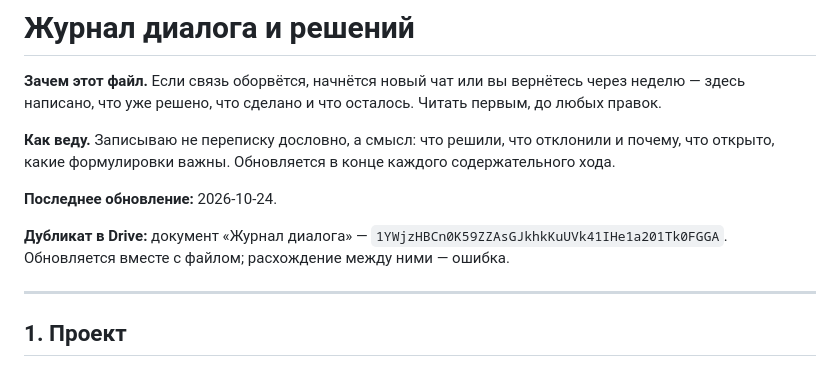
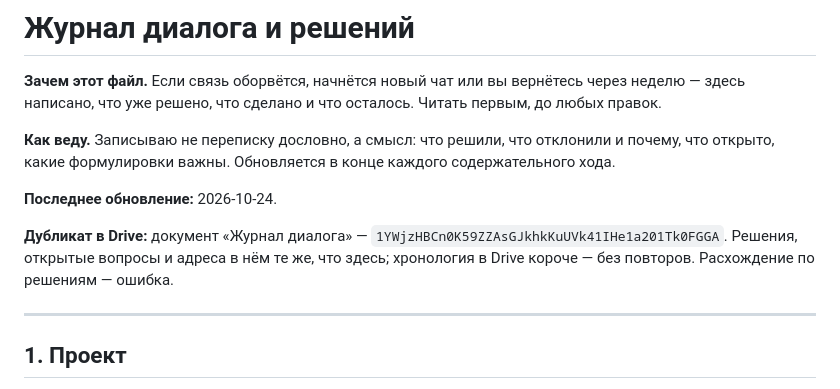
Before and after one commit to psyrazumovskys-lab/Arena-ai-plugin-, a Markdown page: DIALOGUE_LOG.md, the part around the change. Drawn GitHub-style.

Commit message:
Журнал: Drive-копия — сжатая хронология
Co-authored-by: arena-agent <297053741+arena-agent@users.noreply.github.com>

```diff
--- a/DIALOGUE_LOG.md
+++ b/DIALOGUE_LOG.md
@@ -6,7 +6,7 @@
 
 **Последнее обновление:** 2026-10-24.
 
-**Дубликат в Drive:** документ «Журнал диалога» — `1YWjzHBCn0K59ZZAsGJkhkKuUVk41IHe1a201Tk0FGGA`. Обновляется вместе с файлом; расхождение между ними — ошибка.
+**Дубликат в Drive:** документ «Журнал диалога» — `1YWjzHBCn0K59ZZAsGJkhkKuUVk41IHe1a201Tk0FGGA`. Решения, открытые вопросы и адреса в нём те же, что здесь; хронология в Drive короче — без повторов. Расхождение по решениям — ошибка.
 
 ---
 
```
